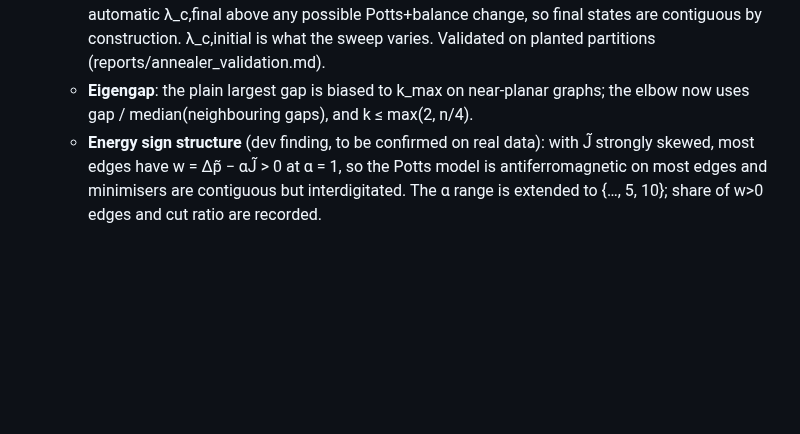
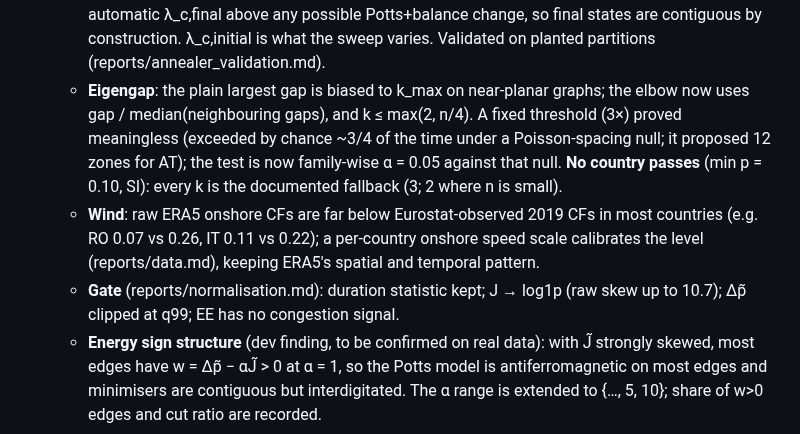
Before and after one commit to farrencc/rocof-the-boat, a Markdown page: PLAN.md, the part around the change. Drawn GitHub-style; blank space fills up the shorter version.

```diff
--- a/PLAN.md
+++ b/PLAN.md
@@ -232,7 +232,16 @@ short status message in chat. Existing `IzzyMatt/` content is not touched.
     states are contiguous by construction. λ_c,initial is what the sweep varies.
     Validated on planted partitions (reports/annealer_validation.md).
   - **Eigengap**: the plain largest gap is biased to k_max on near-planar graphs; the
-    elbow now uses gap / median(neighbouring gaps), and k ≤ max(2, n/4).
+    elbow now uses gap / median(neighbouring gaps), and k ≤ max(2, n/4). A fixed
+    threshold (3×) proved meaningless (exceeded by chance ~3/4 of the time under a
+    Poisson-spacing null; it proposed 12 zones for AT); the test is now family-wise
+    α = 0.05 against that null. **No country passes** (min p = 0.10, SI): every k is the
+    documented fallback (3; 2 where n is small).
+  - **Wind**: raw ERA5 onshore CFs are far below Eurostat-observed 2019 CFs in most
+    countries (e.g. RO 0.07 vs 0.26, IT 0.11 vs 0.22); a per-country onshore speed scale
+    calibrates the level (reports/data.md), keeping ERA5's spatial and temporal pattern.
+  - **Gate** (reports/normalisation.md): duration statistic kept; J → log1p (raw skew
+    up to 10.7); Δp̃ clipped at q99; EE has no congestion signal.
   - **Energy sign structure** (dev finding, to be confirmed on real data): with J̃
     strongly skewed, most edges have w = Δp̃ − αJ̃ > 0 at α = 1, so the Potts model is
     antiferromagnetic on most edges and minimisers are contiguous but interdigitated. The
```
Also changed, not shown: reports/spectrum.md (added, +57 -0 lines), figures/spectra_full.png (added), figures/spectra_zoom.png (added), 5 other files.
